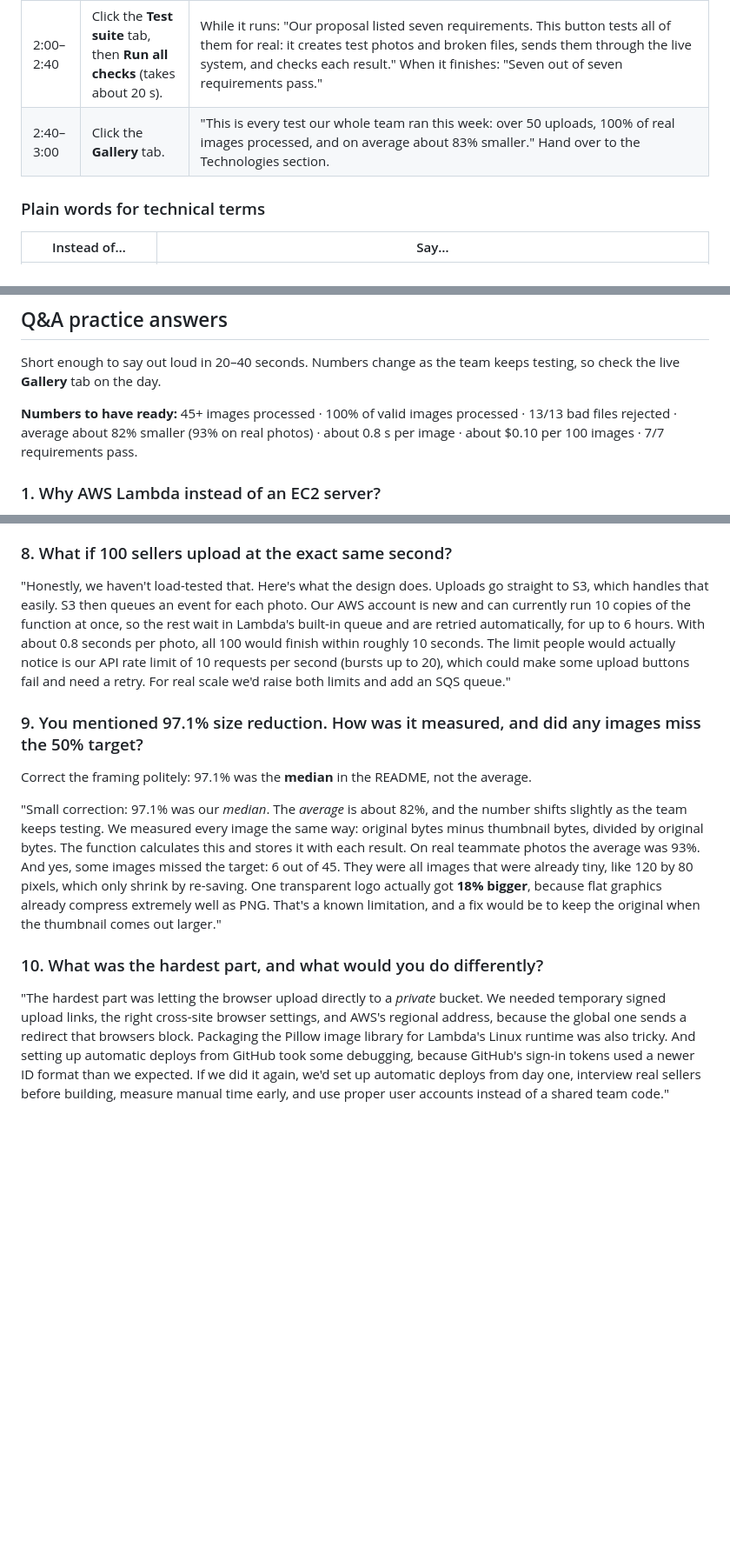
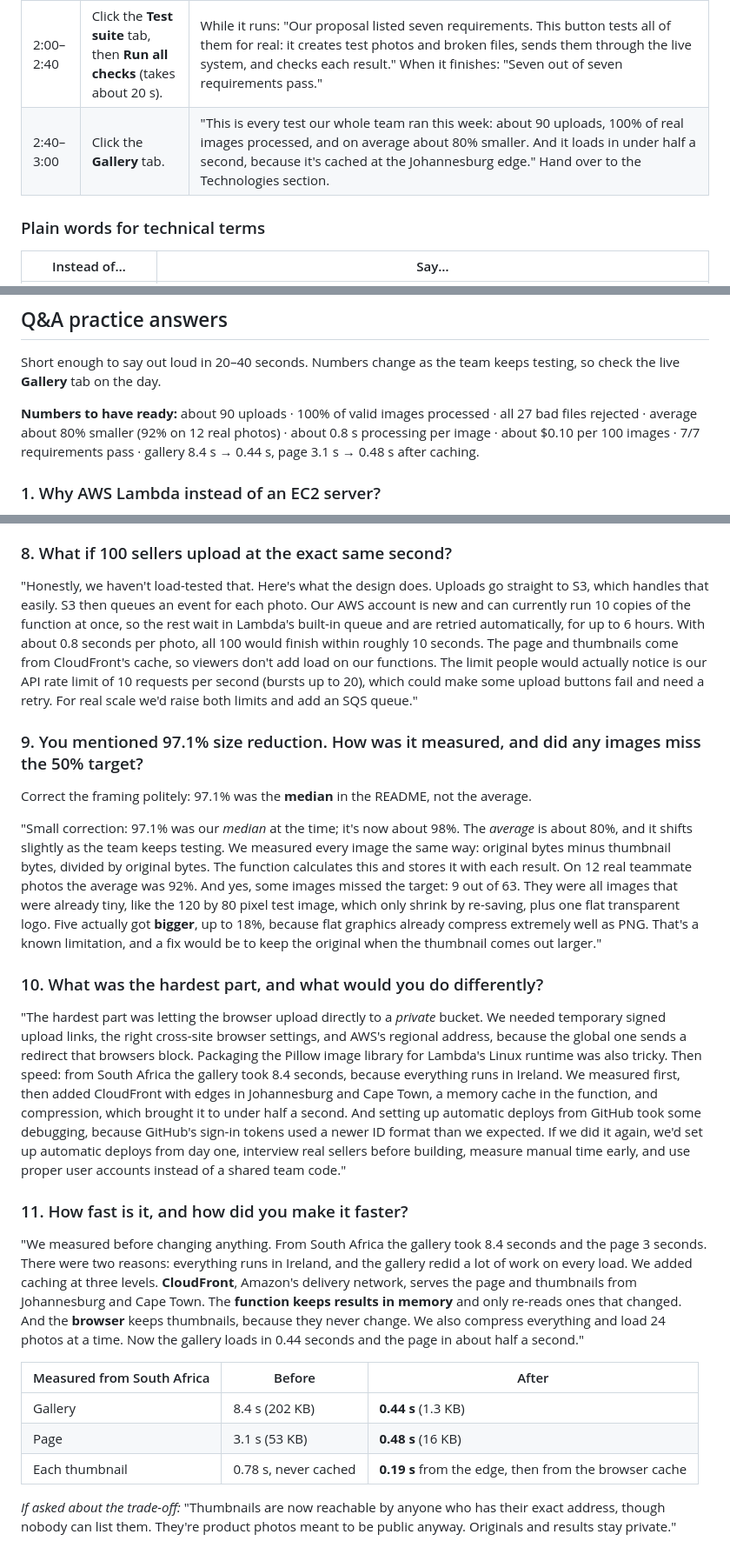
Before and after one commit to omoinjm/smartthumb-sa, a Markdown page: docs/presentation-notes.md, 3 parts joined by grey strips. Shown at 87% size. Drawn GitHub-style; blank space fills up the shorter version.

Commit message:
Update presentation notes with caching speed numbers
Before/after from South Africa (gallery 8.4 s -> 0.44 s, page 3.1 s ->
0.48 s, thumbnails 0.78 s -> 0.19 s), new Q&A on how it was made faster,
CloudFront in tech/challenges, and refreshed live figures (about 90
uploads, 27 bad files rejected, ~80% avg reduction, 9/63 below 50%).

Co-Authored-By: Claude Opus 5.5 <noreply@anthropic.com>

```diff
--- a/docs/presentation-notes.md
+++ b/docs/presentation-notes.md
@@ -35,7 +35,7 @@ Likely questions: see [Q&A practice answers](#qa-practice-answers) at the bottom
 | 1:00–1:30 | Drag **price-list.jpg** onto the drop zone. | "What if someone uploads something that isn't a photo?" When it's rejected: "It's rejected with a clear reason: not a readable image. Nothing crashes and nothing breaks." |
 | 1:30–2:00 | Click **View logs** on the real photo's result. | "Every step is recorded live: the photo was received, then processed in about half a second. This is how we check the system is healthy." Point at one green *processed* line and the yellow warning for the rejected file. Don't read the technical fields out loud. |
 | 2:00–2:40 | Click the **Test suite** tab, then **Run all checks** (takes about 20 s). | While it runs: "Our proposal listed seven requirements. This button tests all of them for real: it creates test photos and broken files, sends them through the live system, and checks each result." When it finishes: "Seven out of seven requirements pass." |
-| 2:40–3:00 | Click the **Gallery** tab. | "This is every test our whole team ran this week: over 50 uploads, 100% of real images processed, and on average about 83% smaller." Hand over to the Technologies section. |
+| 2:40–3:00 | Click the **Gallery** tab. | "This is every test our whole team ran this week: about 90 uploads, 100% of real images processed, and on average about 80% smaller. And it loads in under half a second, because it's cached at the Johannesburg edge." Hand over to the Technologies section. |
 
 ### Plain words for technical terms
 
@@ -65,7 +65,7 @@ Likely questions: see [Q&A practice answers](#qa-practice-answers) at the bottom
 
 Short enough to say out loud in 20–40 seconds. Numbers change as the team keeps testing, so check the live **Gallery** tab on the day.
 
-**Numbers to have ready:** 45+ images processed · 100% of valid images processed · 13/13 bad files rejected · average about 82% smaller (93% on real photos) · about 0.8 s per image · about $0.10 per 100 images · 7/7 requirements pass.
+**Numbers to have ready:** about 90 uploads · 100% of valid images processed · all 27 bad files rejected · average about 80% smaller (92% on 12 real photos) · about 0.8 s processing per image · about $0.10 per 100 images · 7/7 requirements pass · gallery 8.4 s → 0.44 s, page 3.1 s → 0.48 s after caching.
 
 ### 1. Why AWS Lambda instead of an EC2 server?
 "Our workload is short and comes in bursts. A photo arrives, takes under a second to process, and then nothing happens for a while. Lambda only runs when a photo arrives, and we pay per millisecond, so an idle system costs nothing. An EC2 server would run and bill 24/7, and we'd have to patch it and scale it ourselves. Lambda also scales automatically when more photos arrive. Lambda's limits, like 15 minutes per run, don't matter for images that take under a second."
@@ -91,12 +91,23 @@ Short enough to say out loud in 20–40 seconds. Numbers change as the team keep
 "About **10 cents per 100 images** with AI labels. Almost all of that is Rekognition, at a tenth of a cent per image. Without labels it's about **0.3 cents per 100 images**. These are AWS list prices, without the Free Tier, which would cover a small seller completely. Is it cheaper than manual work? We haven't measured the manual side yet, so I won't claim a number. Our next step is to time a seller resizing photos by hand. Even at one minute per photo, 100 photos would take over an hour and a half, compared with about 10 cents and a couple of minutes."
 
 ### 8. What if 100 sellers upload at the exact same second?
-"Honestly, we haven't load-tested that. Here's what the design does. Uploads go straight to S3, which handles that easily. S3 then queues an event for each photo. Our AWS account is new and can currently run 10 copies of the function at once, so the rest wait in Lambda's built-in queue and are retried automatically, for up to 6 hours. With about 0.8 seconds per photo, all 100 would finish within roughly 10 seconds. The limit people would actually notice is our API rate limit of 10 requests per second (bursts up to 20), which could make some upload buttons fail and need a retry. For real scale we'd raise both limits and add an SQS queue."
+"Honestly, we haven't load-tested that. Here's what the design does. Uploads go straight to S3, which handles that easily. S3 then queues an event for each photo. Our AWS account is new and can currently run 10 copies of the function at once, so the rest wait in Lambda's built-in queue and are retried automatically, for up to 6 hours. With about 0.8 seconds per photo, all 100 would finish within roughly 10 seconds. The page and thumbnails come from CloudFront's cache, so viewers don't add load on our functions. The limit people would actually notice is our API rate limit of 10 requests per second (bursts up to 20), which could make some upload buttons fail and need a retry. For real scale we'd raise both limits and add an SQS queue."
 
 ### 9. You mentioned 97.1% size reduction. How was it measured, and did any images miss the 50% target?
 Correct the framing politely: 97.1% was the **median** in the README, not the average.
 
-"Small correction: 97.1% was our *median*. The *average* is about 82%, and the number shifts slightly as the team keeps testing. We measured every image the same way: original bytes minus thumbnail bytes, divided by original bytes. The function calculates this and stores it with each result. On real teammate photos the average was 93%. And yes, some images missed the target: 6 out of 45. They were all images that were already tiny, like 120 by 80 pixels, which only shrink by re-saving. One transparent logo actually got **18% bigger**, because flat graphics already compress extremely well as PNG. That's a known limitation, and a fix would be to keep the original when the thumbnail comes out larger."
+"Small correction: 97.1% was our *median* at the time; it's now about 98%. The *average* is about 80%, and it shifts slightly as the team keeps testing. We measured every image the same way: original bytes minus thumbnail bytes, divided by original bytes. The function calculates this and stores it with each result. On 12 real teammate photos the average was 92%. And yes, some images missed the target: 9 out of 63. They were all images that were already tiny, like the 120 by 80 pixel test image, which only shrink by re-saving, plus one flat transparent logo. Five actually got **bigger**, up to 18%, because flat graphics already compress extremely well as PNG. That's a known limitation, and a fix would be to keep the original when the thumbnail comes out larger."
 
 ### 10. What was the hardest part, and what would you do differently?
-"The hardest part was letting the browser upload directly to a *private* bucket. We needed temporary signed upload links, the right cross-site browser settings, and AWS's regional address, because the global one sends a redirect that browsers block. Packaging the Pillow image library for Lambda's Linux runtime was also tricky. And setting up automatic deploys from GitHub took some debugging, because GitHub's sign-in tokens used a newer ID format than we expected. If we did it again, we'd set up automatic deploys from day one, interview real sellers before building, measure manual time early, and use proper user accounts instead of a shared team code."
+"The hardest part was letting the browser upload directly to a *private* bucket. We needed temporary signed upload links, the right cross-site browser settings, and AWS's regional address, because the global one sends a redirect that browsers block. Packaging the Pillow image library for Lambda's Linux runtime was also tricky. Then speed: from South Africa the gallery took 8.4 seconds, because everything runs in Ireland. We measured first, then added CloudFront with edges in Johannesburg and Cape Town, a memory cache in the function, and compression, which brought it to under half a second. And setting up automatic deploys from GitHub took some debugging, because GitHub's sign-in tokens used a newer ID format than we expected. If we did it again, we'd set up automatic deploys from day one, interview real sellers before building, measure manual time early, and use proper user accounts instead of a shared team code."
+
+### 11. How fast is it, and how did you make it faster?
+"We measured before changing anything. From South Africa the gallery took 8.4 seconds and the page 3 seconds. There were two reasons: everything runs in Ireland, and the gallery redid a lot of work on every load. We added caching at three levels. **CloudFront**, Amazon's delivery network, serves the page and thumbnails from Johannesburg and Cape Town. The **function keeps results in memory** and only re-reads ones that changed. And the **browser** keeps thumbnails, because they never change. We also compress everything and load 24 photos at a time. Now the gallery loads in 0.44 seconds and the page in about half a second."
+
+| Measured from South Africa | Before | After |
+|---|---|---|
+| Gallery | 8.4 s (202 KB) | **0.44 s** (1.3 KB) |
+| Page | 3.1 s (53 KB) | **0.48 s** (16 KB) |
+| Each thumbnail | 0.78 s, never cached | **0.19 s** from the edge, then from the browser cache |
+
+*If asked about the trade-off:* "Thumbnails are now reachable by anyone who has their exact address, though nobody can list them. They're product photos meant to be public anyway. Originals and results stay private."
```
Also changed, not shown: other parts of docs/presentation-notes.md (+4 -4 lines).
